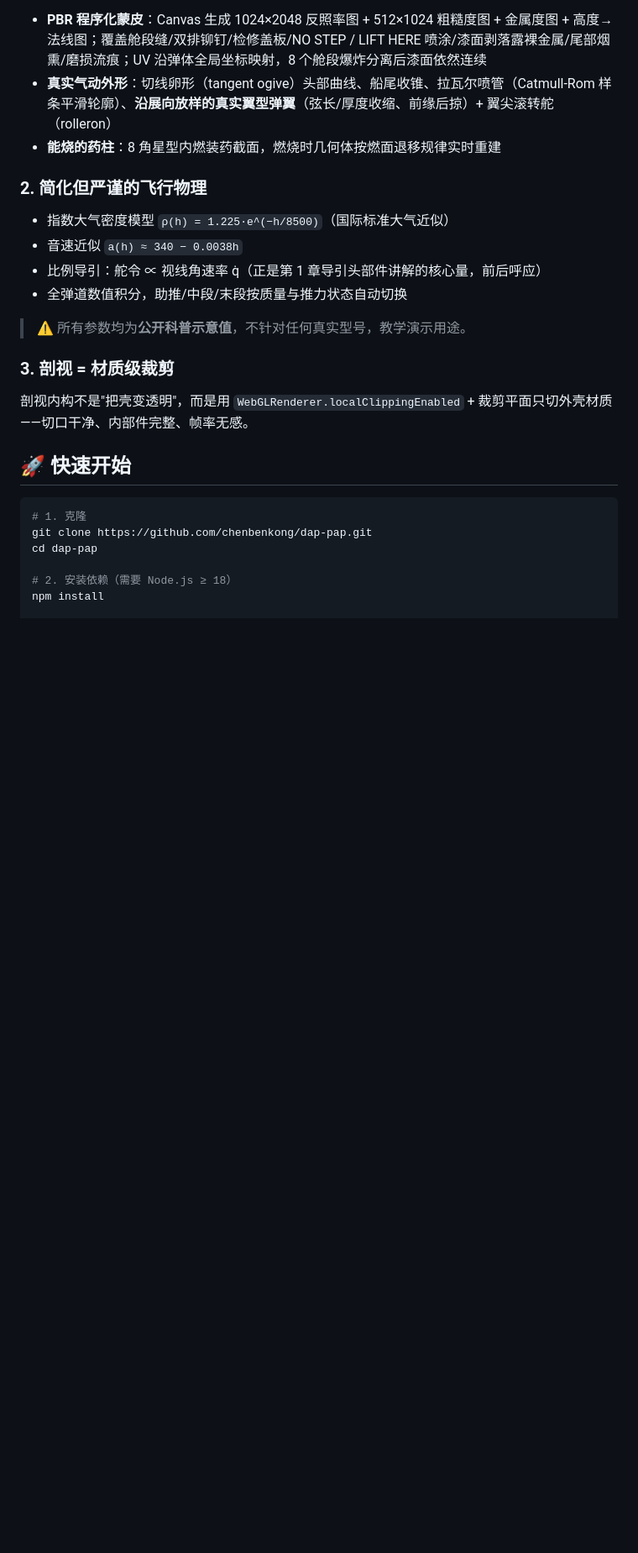
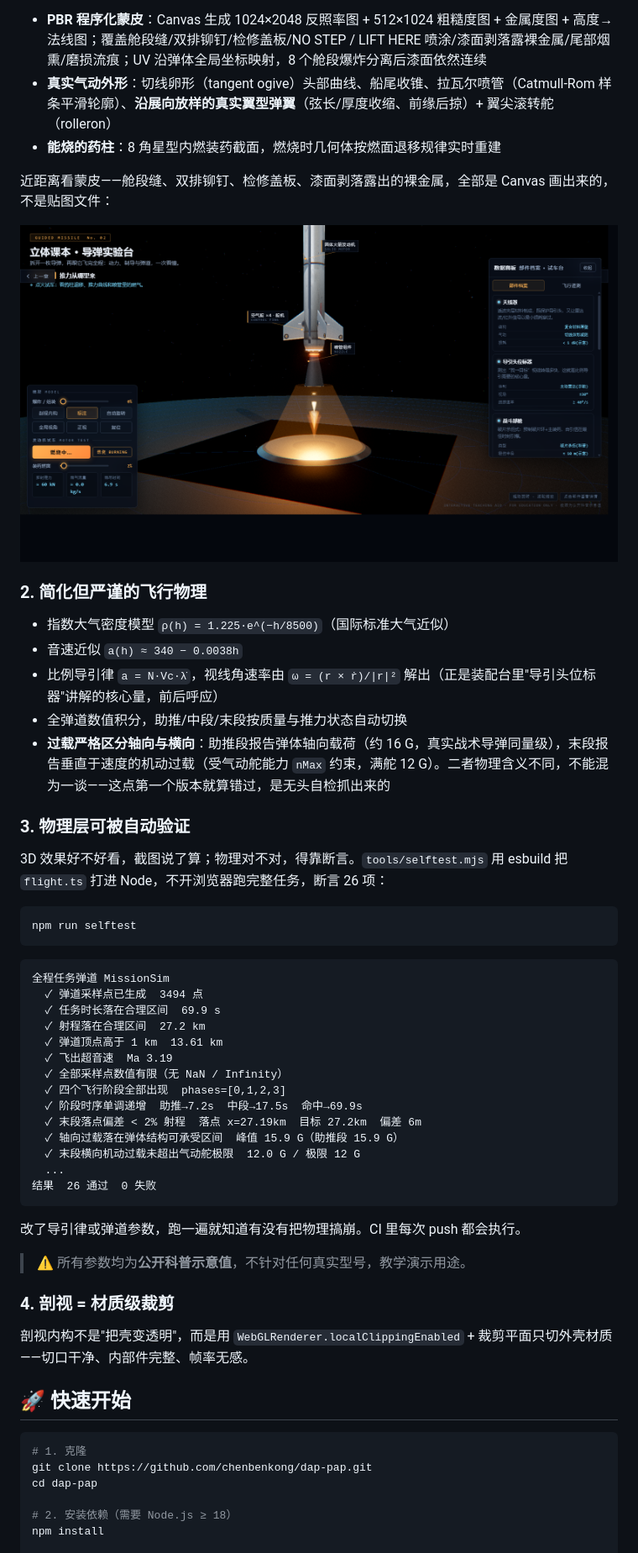
Before and after one commit to chenbenkong/dap-pap, a Markdown page: README.md, the part around the change printed below. Shown: that part at 84% size. Drawn GitHub-style; blank space fills up the shorter version.

````diff
--- a/README.md
+++ b/README.md
@@ -113,15 +136,46 @@ dap-pap/
 - **真实气动外形**：切线卵形（tangent ogive）头部曲线、船尾收锥、拉瓦尔喷管（Catmull-Rom 样条平滑轮廓）、**沿展向放样的真实翼型弹翼**（弦长/厚度收缩、前缘后掠）+ 翼尖滚转舵（rolleron）
 - **能烧的药柱**：8 角星型内燃装药截面，燃烧时几何体按燃面退移规律实时重建
 
+近距离看蒙皮——舱段缝、双排铆钉、检修盖板、漆面剥落露出的裸金属，全部是 Canvas 画出来的，不是贴图文件：
+
+![蒙皮细节](docs/img/preview-detail.png)
+
 ### 2. 简化但严谨的飞行物理
 - 指数大气密度模型 `ρ(h) = 1.225·e^(−h/8500)`（国际标准大气近似）
 - 音速近似 `a(h) ≈ 340 − 0.0038h`
-- 比例导引：舵令 ∝ 视线角速率 q̇（正是第 1 章导引头部件讲解的核心量，前后呼应）
+- 比例导引律 `a = N·Vc·λ̇`，视线角速率由 `ω = (r × ṙ)/|r|²` 解出（正是装配台里"导引头位标器"讲解的核心量，前后呼应）
 - 全弹道数值积分，助推/中段/末段按质量与推力状态自动切换
+- **过载严格区分轴向与横向**：助推段报告弹体轴向载荷（约 16 G，真实战术导弹同量级），末段报告垂直于速度的机动过载（受气动舵能力 `nMax` 约束，满舵 12 G）。二者物理含义不同，不能混为一谈——这点第一个版本就算错过，是无头自检抓出来的
+
+### 3. 物理层可被自动验证
+3D 效果好不好看，截图说了算；物理对不对，得靠断言。`tools/selftest.mjs` 用 esbuild 把 `flight.ts` 打进 Node，不开浏览器跑完整任务，断言 26 项：
+
+```bash
+npm run selftest
+```
+
+```
+全程任务弹道 MissionSim
+  ✓ 弹道采样点已生成  3494 点
+  ✓ 任务时长落在合理区间  69.9 s
+  ✓ 射程落在合理区间  27.2 km
+  ✓ 弹道顶点高于 1 km  13.61 km
+  ✓ 飞出超音速  Ma 3.19
+  ✓ 全部采样点数值有限（无 NaN / Infinity）
+  ✓ 四个飞行阶段全部出现  phases=[0,1,2,3]
+  ✓ 阶段时序单调递增  助推→7.2s  中段→17.5s  命中→69.9s
+  ✓ 末段落点偏差 < 2% 射程  落点 x=27.19km  目标 27.2km  偏差 6m
+  ✓ 轴向过载落在弹体结构可承受区间  峰值 15.9 G（助推段 15.9 G）
+  ✓ 末段横向机动过载未超出气动舵极限  12.0 G / 极限 12 G
+  ...
+结果  26 通过  0 失败
+```
+
+改了导引律或弹道参数，跑一遍就知道有没有把物理搞崩。CI 里每次 push 都会执行。
 
 > ⚠️ 所有参数均为**公开科普示意值**，不针对任何真实型号，教学演示用途。
 
-### 3. 剖视 = 材质级裁剪
+### 4. 剖视 = 材质级裁剪
 剖视内构不是"把壳变透明"，而是用 `WebGLRenderer.localClippingEnabled` + 裁剪平面只切外壳材质——切口干净、内部件完整、帧率无感。
 
 ## 🚀 快速开始
````
Also changed, not shown: other parts of README.md (+73 -31 lines), docs/img/preview-full.png (deleted), docs/img/station-assembly.png (added), docs/img/station-bench.png (added), docs/img/station-range.png (added), 6 other files.
